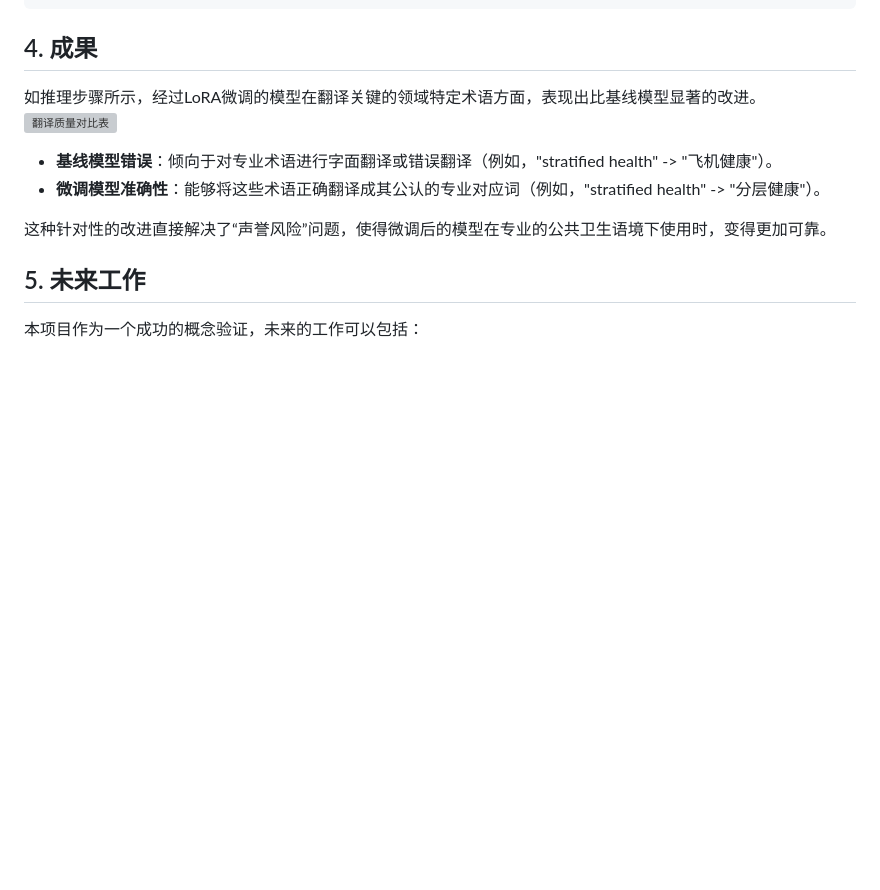
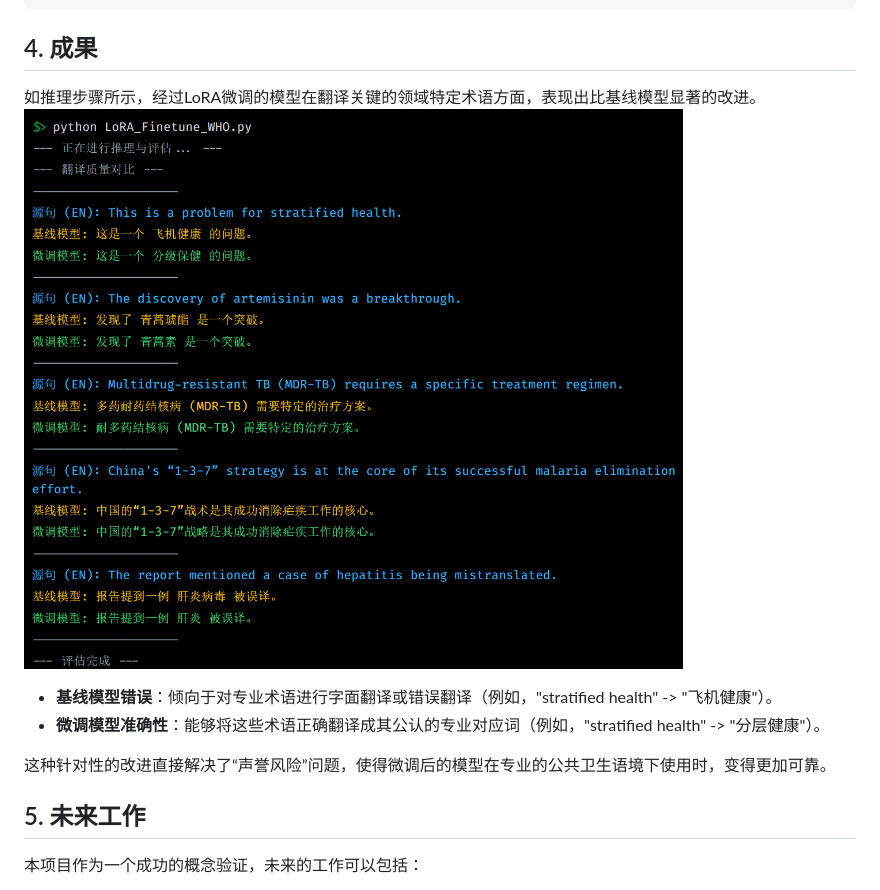
Before and after one commit to ycyue10001/Inter-Culture, a Markdown page: README.md, the part around the change. GitHub-like rendering; blank space fills up the shorter version; grey boxes are pictures that could not be loaded.

```diff
--- a/README.md
+++ b/README.md
@@ -229,7 +229,7 @@ print("\n--- 评估完成 ---")
 ## 4\. 成果
 
 如推理步骤所示，经过LoRA微调的模型在翻译关键的领域特定术语方面，表现出比基线模型显著的改进。
-![翻译质量对比表](~/results/translation_comparison.png)
+![翻译质量对比表](results/translation_comparison.png)
 
   - **基线模型错误**：倾向于对专业术语进行字面翻译或错误翻译（例如，"stratified health" -\> "飞机健康"）。
   - **微调模型准确性**：能够将这些术语正确翻译成其公认的专业对应词（例如，"stratified health" -\> "分层健康"）。
```
